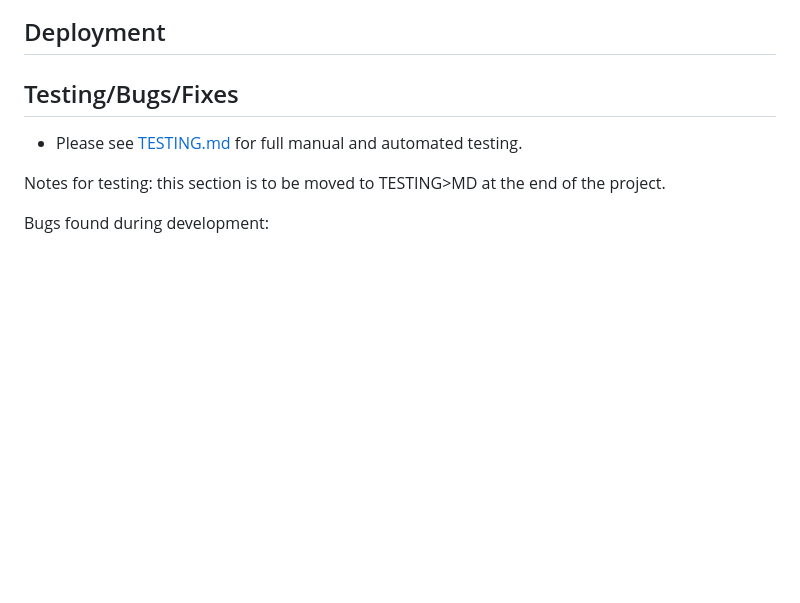
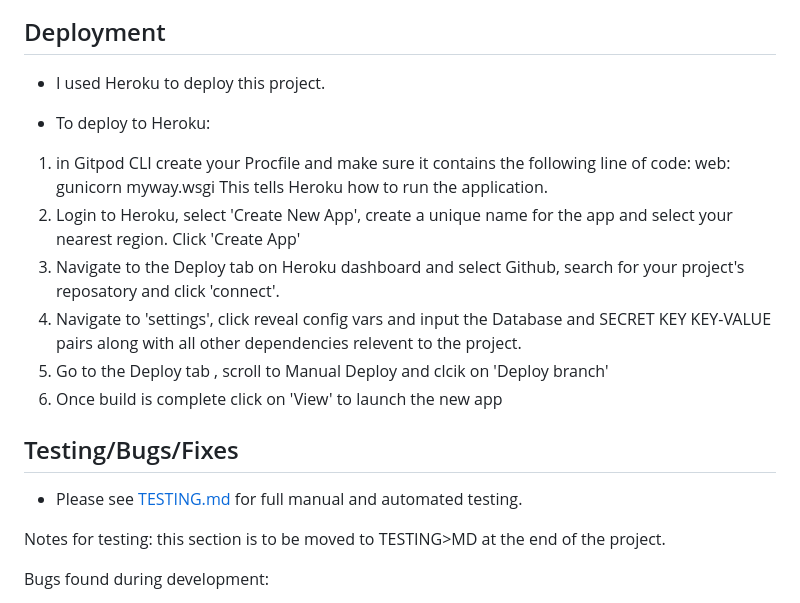
Before and after one commit to ZoltanSzarvas0209/mp3_MyWay, a Markdown page: README.md, the part around the change. Drawn GitHub-style; blank space fills up the shorter version.

Commit message:
README.md update, deployment process added

```diff
--- a/README.md
+++ b/README.md
@@ -308,6 +308,19 @@ superusers through Django's admin page.
 
 ## Deployment <a name="deployment"></a>
 
+- I used Heroku to deploy this project.
+
+
+- To deploy to Heroku:
+
+1. in Gitpod CLI create your Procfile and make sure it contains the following line of code:   web: gunicorn myway.wsgi
+   This tells Heroku how to run the application.
+2. Login to Heroku, select 'Create New App', create a unique name for the app and select your nearest region. Click 'Create App'
+3. Navigate to the Deploy tab on Heroku dashboard and select Github, search for your project's reposatory and click 'connect'.
+4. Navigate to 'settings', click reveal config vars and input the Database and SECRET KEY KEY-VALUE pairs along with all other dependencies relevent to the project.
+5. Go to the Deploy tab , scroll to Manual Deploy and clcik on 'Deploy branch'
+6. Once build is complete click on 'View' to launch the new app
+
 
 ## Testing/Bugs/Fixes <a name="testing"></a>
 
```
